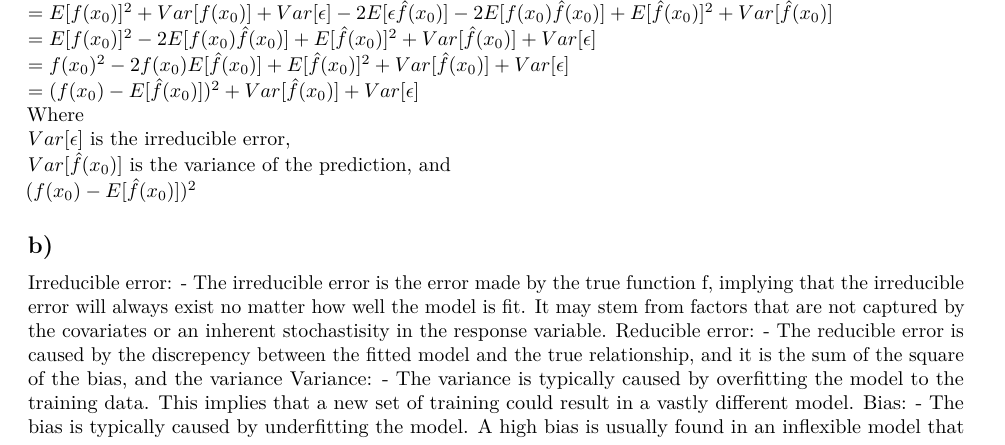
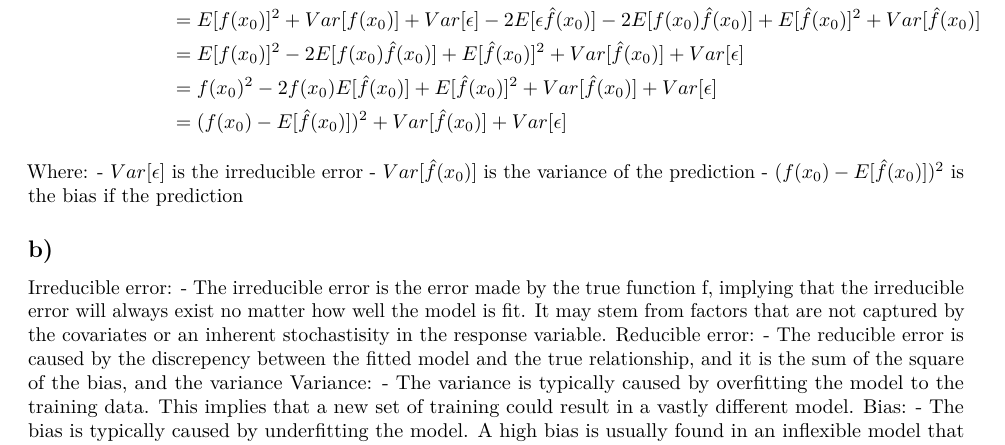
Before and after one commit to halvorlinder/TMA4268, an R Markdown document (Compulsory1.Rmd): part of page 1 of 7, cut so that both start at the same text. Rendered offline with R 4.5, knitr and Pandoc, then LaTeX, with nearby package versions.

Commit message:
answer 3b iv

```diff
--- a/Compulsory1.Rmd
+++ b/Compulsory1.Rmd
@@ -38,0 +47,5 @@ library("palmerpenguins")
+&=E[f(x_0)]^2 + Var[f(x_0)] + Var[\epsilon] -2E[\epsilon \hat{f}(x_0)] - 2E[f(x_0) \hat{f}(x_0)] + E[\hat{f}(x_0)]^2 + Var[\hat{f}(x_0)] \\
+&=E[f(x_0)]^2 - 2E[f(x_0) \hat{f}(x_0)] + E[\hat{f}(x_0)]^2 + Var[\hat{f}(x_0)] + Var[\epsilon] \\
+&=f(x_0)^2 - 2f(x_0) E[\hat{f}(x_0)] + E[\hat{f}(x_0)]^2 + Var[\hat{f}(x_0)] + Var[\epsilon] \\
+&=(f(x_0) -E[\hat{f}(x_0)])^2 + Var[\hat{f}(x_0)] + Var[\epsilon]
+\end{aligned}
@@ -47,11 +54,8 @@ $=E[f(x_0) + \epsilon]^2 + Var[f(x_0) + \epsilon] -2E[\epsilon \hat{f}(x_0)] - 2
-$=E[f(x_0)]^2 + Var[f(x_0)] + Var[\epsilon] -2E[\epsilon \hat{f}(x_0)] - 2E[f(x_0) \hat{f}(x_0)] + E[\hat{f}(x_0)]^2 + Var[\hat{f}(x_0)]$
-$=E[f(x_0)]^2 - 2E[f(x_0) \hat{f}(x_0)] + E[\hat{f}(x_0)]^2 + Var[\hat{f}(x_0)] + Var[\epsilon]$
-$=f(x_0)^2 - 2f(x_0) E[\hat{f}(x_0)] + E[\hat{f}(x_0)]^2 + Var[\hat{f}(x_0)] + Var[\epsilon]$
-$=(f(x_0) -E[\hat{f}(x_0)])^2 + Var[\hat{f}(x_0)] + Var[\epsilon]$
-Where
-    $Var[\epsilon]$ is the irreducible error,
-    $Var[\hat{f}(x_0)]$ is the variance of the prediction, and
-    $(f(x_0) -E[\hat{f}(x_0)])^2$
+Where:
+ - $Var[\epsilon]$ is the irreducible error
+ - $Var[\hat{f}(x_0)]$ is the variance of the prediction
+ - $(f(x_0) -E[\hat{f}(x_0)])^2$ is the bias if the prediction
+
 
 ## b)
 
```
Also changed, not shown: Compulsory1.Rmd (16 more changed lines).
